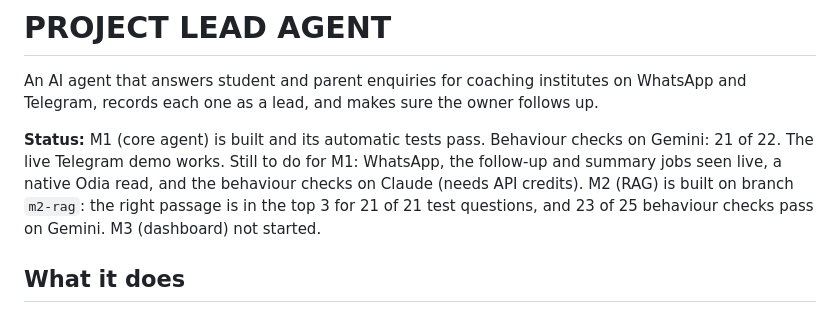
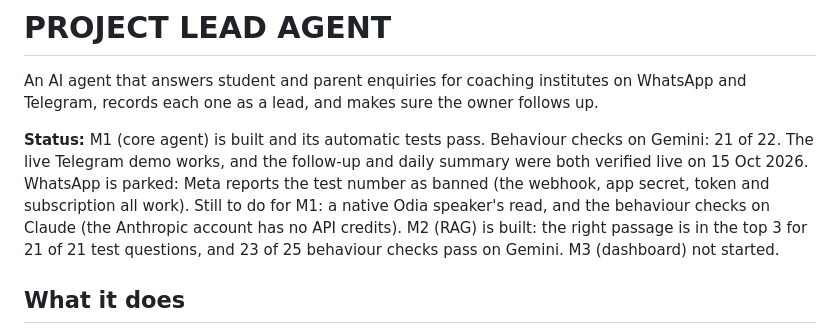
Before and after one commit to yashkanoje/vidyadesk, a Markdown page: README.md, the part around the change. Drawn GitHub-style.

Commit message:
README: current M1 and M2 status
Co-Authored-By: Claude Sonnet 5.5 <noreply@anthropic.com>

```diff
--- a/README.md
+++ b/README.md
@@ -4,9 +4,11 @@ An AI agent that answers student and parent enquiries for coaching institutes on
 and Telegram, records each one as a lead, and makes sure the owner follows up.
 
 **Status:** M1 (core agent) is built and its automatic tests pass. Behaviour checks on Gemini: 21 of 22. The live
-Telegram demo works. Still to do for M1: WhatsApp, the follow-up and summary jobs seen live, a native Odia read, and
-the behaviour checks on Claude (needs API credits). M2 (RAG) is built on branch `m2-rag`: the right passage is in the
-top 3 for 21 of 21 test questions, and 23 of 25 behaviour checks pass on Gemini. M3 (dashboard) not started.
+Telegram demo works, and the follow-up and daily summary were both verified live on 15 Oct 2026. WhatsApp is parked:
+Meta reports the test number as banned (the webhook, app secret, token and subscription all work). Still to do for M1:
+a native Odia speaker's read, and the behaviour checks on Claude (the Anthropic account has no API credits). M2 (RAG)
+is built: the right passage is in the top 3 for 21 of 21 test questions, and 23 of 25 behaviour checks pass on Gemini.
+M3 (dashboard) not started.
 
 ## What it does
 
```
